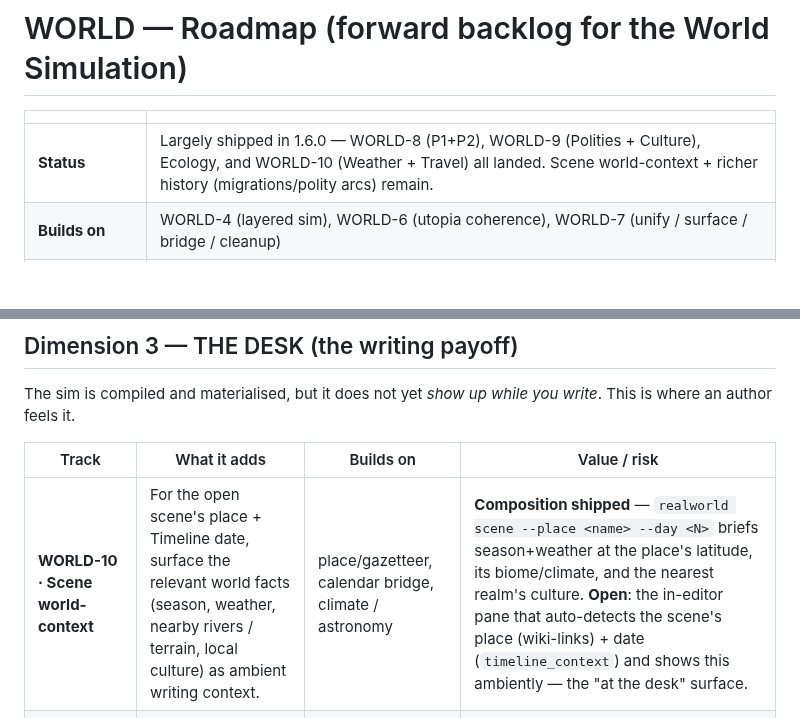
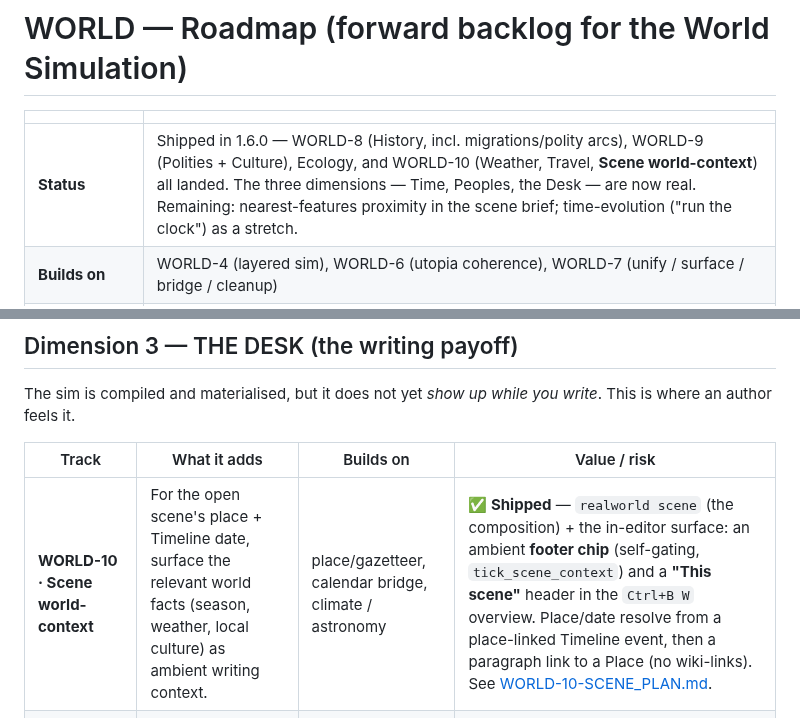
Before and after one commit to vulogov/blackInkhaven, a Markdown page: Documentation/PROPOSALS/WORLD-ROADMAP.md, 2 parts joined by grey strips. Drawn GitHub-style; blank space fills up the shorter version.

Commit message:
1.6.0 WORLD-ROADMAP: WORLD-10 scene-context shipped — the track is mature

```diff
--- a/Documentation/PROPOSALS/WORLD-ROADMAP.md
+++ b/Documentation/PROPOSALS/WORLD-ROADMAP.md
@@ -2,7 +2,7 @@
 
 | | |
 |---|---|
-| **Status** | Largely shipped in 1.6.0 — WORLD-8 (P1+P2), WORLD-9 (Polities + Culture), Ecology, and WORLD-10 (Weather + Travel) all landed. Scene world-context + richer history (migrations/polity arcs) remain. |
+| **Status** | Shipped in 1.6.0 — WORLD-8 (History, incl. migrations/polity arcs), WORLD-9 (Polities + Culture), Ecology, and WORLD-10 (Weather, Travel, **Scene world-context**) all landed. The three dimensions — Time, Peoples, the Desk — are now real. Remaining: nearest-features proximity in the scene brief; time-evolution ("run the clock") as a stretch. |
 | **Builds on** | WORLD-4 (layered sim), WORLD-6 (utopia coherence), WORLD-7 (unify / surface / bridge / cleanup) |
 | **Organizing insight** | The sim today builds a **place** — a present-day physical + demographic snapshot. It does not yet have a **time** (history), a **people** (culture / polities), or a **presence at the desk** (integration into the act of writing). Those three dimensions are where the remaining value is. |
 
@@ -43,7 +43,7 @@ The sim is compiled and materialised, but it does not yet *show up while you wri
 
 | Track | What it adds | Builds on | Value / risk |
 |---|---|---|---|
-| **WORLD-10 · Scene world-context** | For the open scene's place + Timeline date, surface the relevant world facts (season, weather, nearby rivers / terrain, local culture) as ambient writing context. | place/gazetteer, calendar bridge, climate / astronomy | **Composition shipped** — `realworld scene --place <name> --day <N>` briefs season+weather at the place's latitude, its biome/climate, and the nearest realm's culture. **Open**: the in-editor pane that auto-detects the scene's place (wiki-links) + date (`timeline_context`) and shows this ambiently — the "at the desk" surface. |
+| **WORLD-10 · Scene world-context** | For the open scene's place + Timeline date, surface the relevant world facts (season, weather, local culture) as ambient writing context. | place/gazetteer, calendar bridge, climate / astronomy | **✅ Shipped** — `realworld scene` (the composition) + the in-editor surface: an ambient **footer chip** (self-gating, `tick_scene_context`) and a **"This scene"** header in the `Ctrl+B W` overview. Place/date resolve from a place-linked Timeline event, then a paragraph link to a Place (no wiki-links). See [WORLD-10-SCENE_PLAN.md](WORLD-10-SCENE_PLAN.md). |
 | **Travel / distance continuity checker** | The map carries coordinates + terrain; check prose travel claims ("rode A→B in a day") against real distance / terrain. | map `MapSpec` coords, geology / hydrology | **✅ Shipped** — `realworld travel` / `src/world/travel.rs`: real distance from planet + grid vs. the mode's pace; consults the magic ledger's `travel_time`. (Coord inputs; place-name resolution is a follow-up.) |
 | **Weather / season at a date** | Given a scene's date + latitude, compute the season / insolation (astronomy already models this). | astronomy seasons, climate | **✅ Shipped** — `realworld weather` / `src/world/weather.rs`: hemisphere-corrected season + interpolated insolation for a day-of-year + latitude. |
 
```
Also changed, not shown: Documentation/PROPOSALS/WORLD-10-SCENE_PLAN.md (+1 -1 lines).
